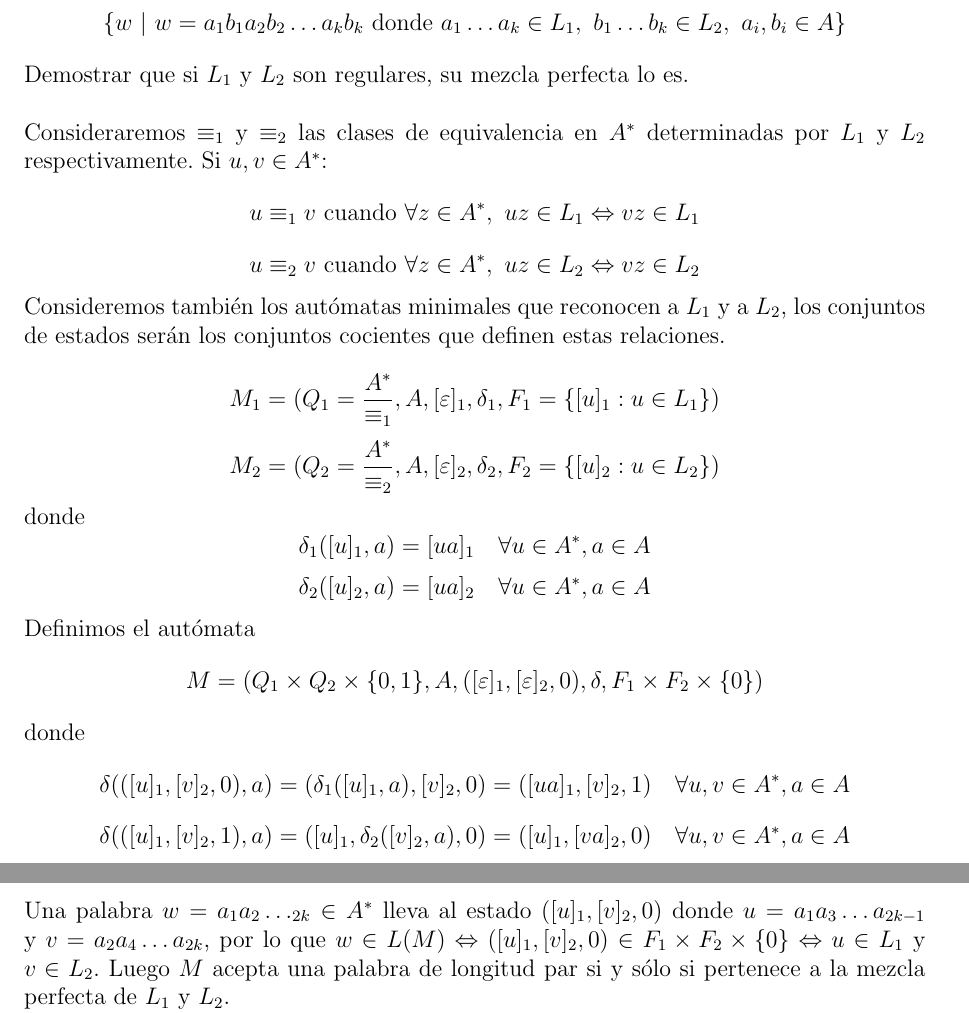
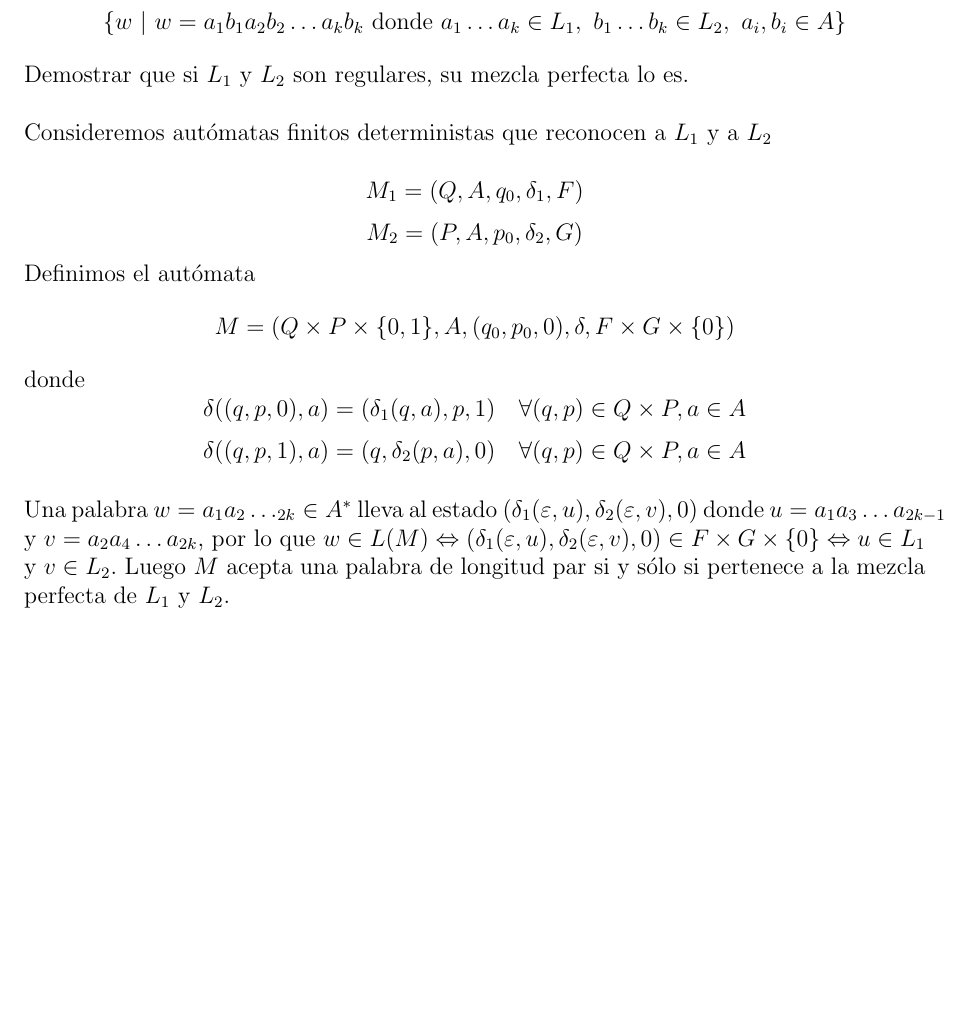
Before and after one commit to dcabezas98/MC, a LaTeX document (entrega3/entrega3.tex): two parts of pages 2 and 3 of 4 before the commit and part of page 2 of 3 after it, the two joined at a grey line, cut so that both start at the same text, the shorter picture padded with empty space. Compiled offline with pdfLaTeX.

Commit message:
rel3: simplificada solucion ejercicio 46

```diff
--- a/entrega3/entrega3.tex
+++ b/entrega3/entrega3.tex
@@ -179,34 +179,24 @@
     \in L_1, \ b_1\ldots b_k \in L_2, \ a_i,b_i \in A\}\] Demostrar
   que si $L_1$ y $L_2$ son regulares, su mezcla perfecta lo es. \\
 
-  Consideraremos $\equiv_1$ y $\equiv_2$ las clases de equivalencia en
-  $A^*$ determinadas por $L_1$ y $L_2$ respectivamente. Si
-  $u,v \in A^*$:
-  \[u\equiv_1v \text{ cuando } \forall z \in A^*, \ uz \in L_1 \Leftrightarrow vz \in L_1\]
-  \[u\equiv_2v \text{ cuando } \forall z \in A^*, \ uz \in L_2 \Leftrightarrow vz \in L_2\]
+  Consideremos autómatas finitos deterministas que reconocen a $L_1$ y
+  a $L_2$
 
-  Consideremos también los autómatas minimales que reconocen a $L_1$ y
-  a $L_2$, los conjuntos de estados serán los conjuntos cocientes que
-  definen estas relaciones.
-
-  \[M_1=(Q_1=\frac{A^*}{\equiv_1},A,[\varepsilon]_1,\delta_1,F_1=\{[u]_1: u \in L_1\})\]
-  \[M_2=(Q_2=\frac{A^*}{\equiv_2},A,[\varepsilon]_2,\delta_2,F_2=\{[u]_2: u \in L_2\})\]
-  donde
-  \[\delta_1([u]_1,a)=[ua]_1 \quad \forall u \in A^*, a \in A\]
-  \[\delta_2([u]_2,a)=[ua]_2 \quad \forall u \in A^*, a \in A\]
+  \[M_1=(Q,A,q_0,\delta_1,F)\]
+  \[M_2=(P,A,p_0,\delta_2,G)\]
 
   Definimos el autómata
-  \[M=(Q_1\times Q_2\times \{0,1\},A,([\varepsilon]_1,[\varepsilon]_2,0),\delta,F_1\times F_2\times \{0\})\]
+  \[M=(Q\times P\times \{0,1\},A,(q_0,p_0,0),\delta,F\times G\times \{0\})\]
   donde
-  \[\delta(([u]_1,[v]_2,0),a)=(\delta_1([u]_1,a),[v]_2,0)=([ua]_1,[v]_2,1) \quad \forall u,v \in A^*, a \in A\]
-  \[\delta(([u]_1,[v]_2,1),a)=([u]_1,\delta_2([v]_2,a),0)=([u]_1,[va]_2,0) \quad \forall u,v \in A^*, a \in A\]
+  \[\delta((q,p,0),a)=(\delta_1(q,a),p,1) \quad \forall (q,p) \in Q\times P, a \in A\]
+  \[\delta((q,p,1),a)=(q,\delta_2(p,a),0) \quad \forall (q,p) \in Q\times P, a \in A\]
 
   \vspace{3mm}
 
   Una palabra $w=a_1a_2\ldots _{2k} \in A^*$ lleva al estado
-  $([u]_1,[v]_2,0)$ donde $u=a_1a_3\ldots a_{2k-1}$ y
+  $(\delta_1(\varepsilon,u),\delta_2(\varepsilon,v),0)$ donde $u=a_1a_3\ldots a_{2k-1}$ y
   $v=a_2a_4\ldots a_{2k}$, por lo que
-  $w \in L(M) \Leftrightarrow ([u]_1,[v]_2,0) \in F_1\times F_2\times
+  $w \in L(M) \Leftrightarrow (\delta_1(\varepsilon,u),\delta_2(\varepsilon,v),0) \in F\times G\times
   \{0\} \Leftrightarrow u \in L_1$ y $v \in L_2$. Luego $M$ acepta una
   palabra de longitud par si y sólo si pertenece a la mezcla perfecta
   de $L_1$ y $L_2$.
@@ -219,8 +209,6 @@
   Resumiendo, hemos hallado un AFD que reconoce la mezcla perfecta de
   $L_1$ y $L_2$, luego es regular.
 \end{exercise}
-
-\newpage
 
 \begin{exercise}~ Minimizar el autómata. \\
 \vspace{-7mm}
```
Also changed, not shown: entrega3/entrega3.pdf, entrega3/entrega3.tex (2 more changed lines).
